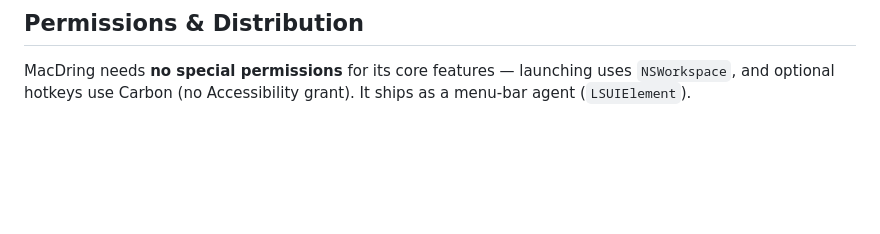
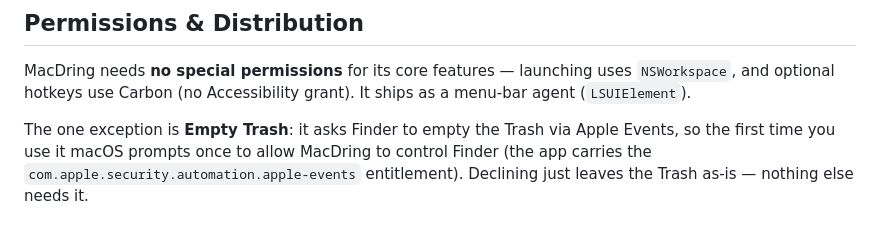
Before and after one commit to L-K-M/MacDring, a Markdown page: README.md, the part around the change. Drawn GitHub-style; blank space fills up the shorter version.

```diff
--- a/README.md
+++ b/README.md
@@ -97,3 +97,8 @@ For day-to-day development, open `MacDring.xcodeproj` in Xcode and run.
 MacDring needs **no special permissions** for its core features — launching uses
 `NSWorkspace`, and optional hotkeys use Carbon (no Accessibility grant). It ships
 as a menu-bar agent (`LSUIElement`).
+
+The one exception is **Empty Trash**: it asks Finder to empty the Trash via Apple
+Events, so the first time you use it macOS prompts once to allow MacDring to control
+Finder (the app carries the `com.apple.security.automation.apple-events`
+entitlement). Declining just leaves the Trash as-is — nothing else needs it.
```
Also changed, not shown: ANALYSIS.md (+6 -9 lines), PLAN.md (+14 -6 lines).
